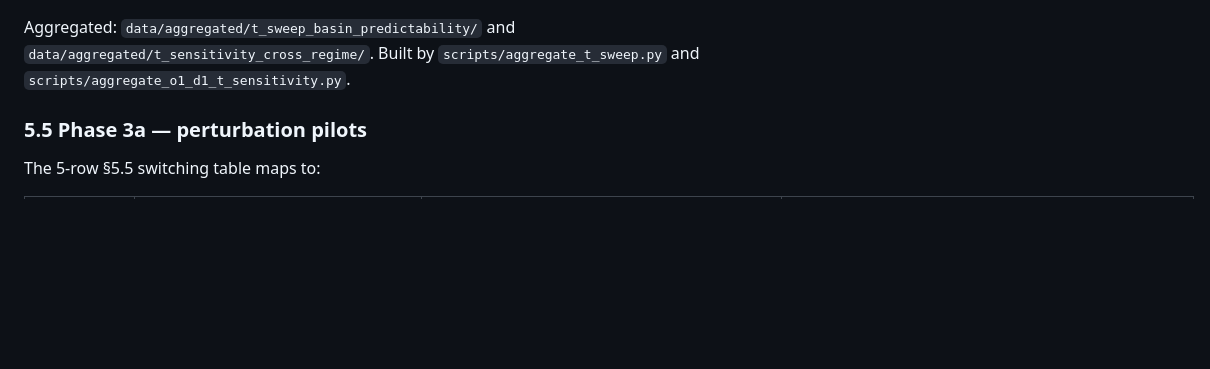
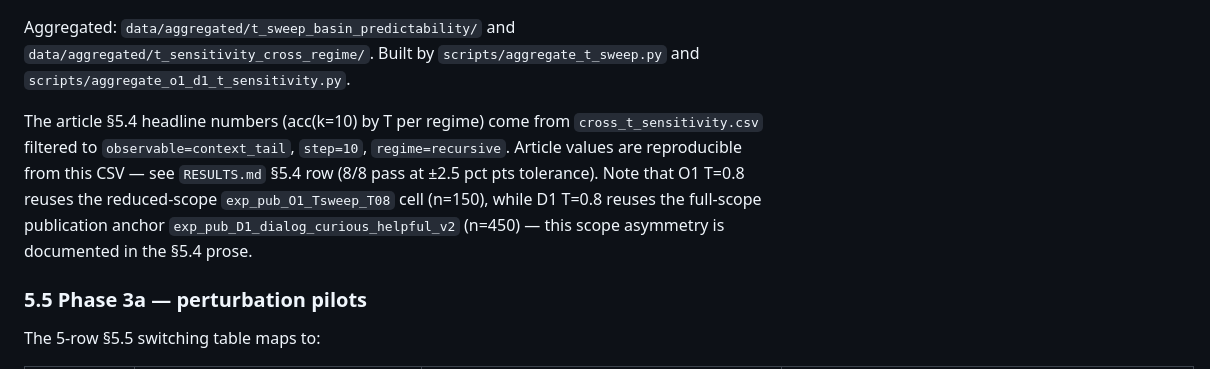
Before and after one commit to kaplan196883/llmattr, a Markdown page: llm_attractor_experiment/EVIDENCE.md, the part around one of its changes. Drawn GitHub-style; blank space fills up the shorter version.

```diff
--- a/llm_attractor_experiment/EVIDENCE.md
+++ b/llm_attractor_experiment/EVIDENCE.md
@@ -250,6 +250,15 @@ assembled from per-cell experiments:
 Aggregated: `data/aggregated/t_sweep_basin_predictability/` and
 `data/aggregated/t_sensitivity_cross_regime/`. Built by
 `scripts/aggregate_t_sweep.py` and `scripts/aggregate_o1_d1_t_sensitivity.py`.
+
+The article §5.4 headline numbers (acc(k=10) by T per regime) come
+from `cross_t_sensitivity.csv` filtered to `observable=context_tail`,
+`step=10`, `regime=recursive`. Article values are reproducible from
+this CSV — see `RESULTS.md` §5.4 row (8/8 pass at ±2.5 pct pts
+tolerance). Note that O1 T=0.8 reuses the reduced-scope
+`exp_pub_O1_Tsweep_T08` cell (n=150), while D1 T=0.8 reuses the
+full-scope publication anchor `exp_pub_D1_dialog_curious_helpful_v2`
+(n=450) — this scope asymmetry is documented in the §5.4 prose.
 
 ### 5.5 Phase 3a — perturbation pilots
 
```
Also changed, not shown: other parts of llm_attractor_experiment/EVIDENCE.md (+59 -19 lines).
